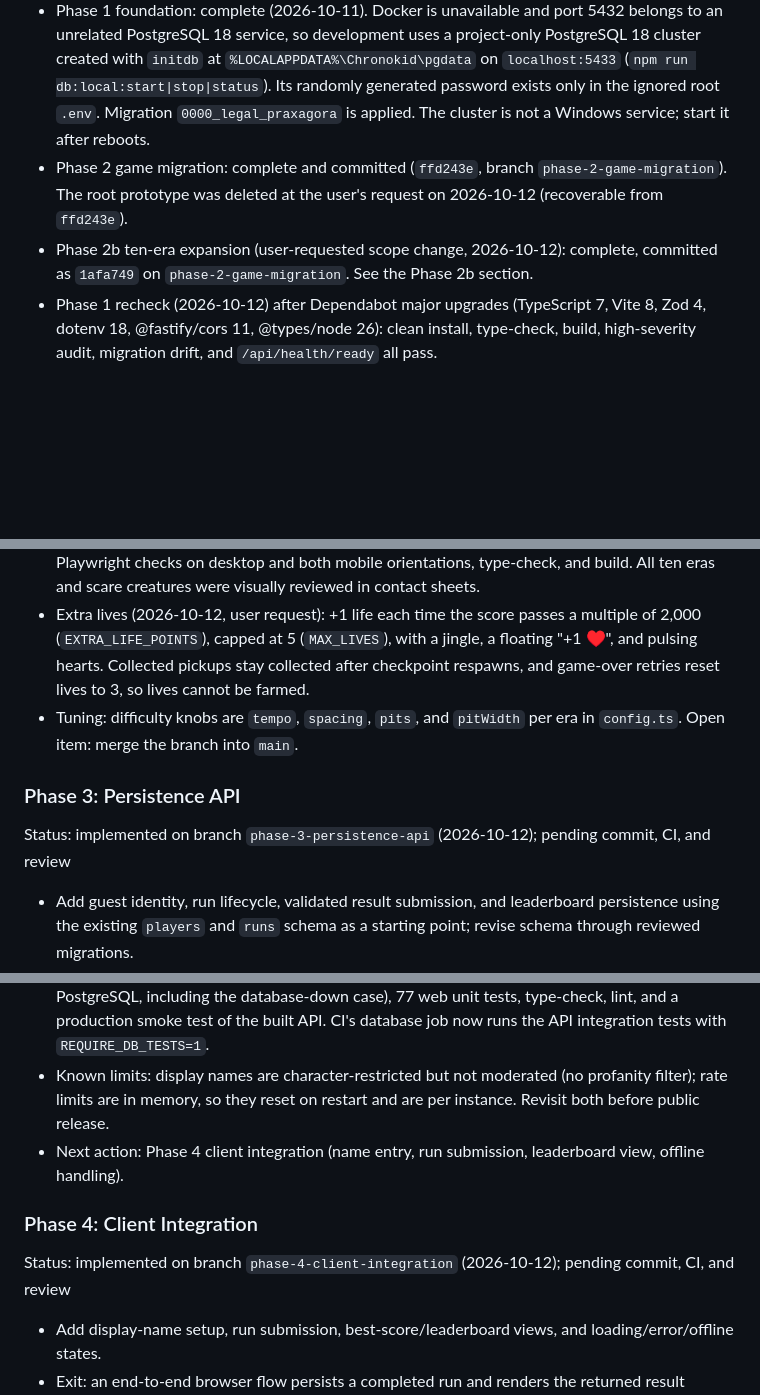
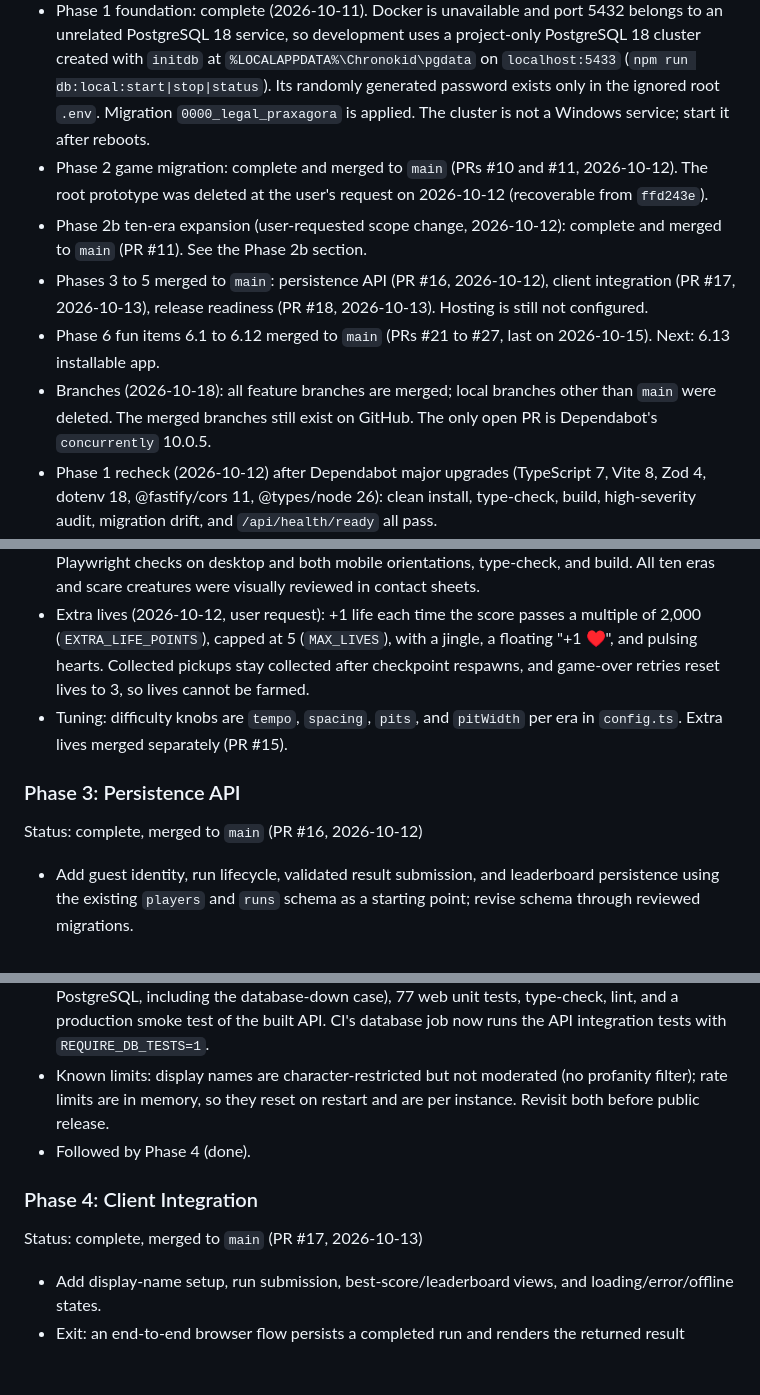
Before and after one commit to svineet15685/Chronokid_Era-Hopper, a Markdown page: PLAN.md, 3 parts joined by grey strips. GitHub-like rendering; blank space fills up the shorter version.

```diff
--- a/PLAN.md
+++ b/PLAN.md
@@ -13,8 +13,11 @@ Last reviewed: 2026-10-12
 
 - Phase 0 guardrails: complete. Shared instructions, API security rules, resumable plan, CI, Dependabot, and read-only code review agent are in place. Type-check, production build, migration drift check, audit threshold, and env ignore checks passed.
 - Phase 1 foundation: complete (2026-10-11). Docker is unavailable and port 5432 belongs to an unrelated PostgreSQL 18 service, so development uses a project-only PostgreSQL 18 cluster created with `initdb` at `%LOCALAPPDATA%\Chronokid\pgdata` on `localhost:5433` (`npm run db:local:start|stop|status`). Its randomly generated password exists only in the ignored root `.env`. Migration `0000_legal_praxagora` is applied. The cluster is not a Windows service; start it after reboots.
-- Phase 2 game migration: complete and committed (`ffd243e`, branch `phase-2-game-migration`). The root prototype was deleted at the user's request on 2026-10-12 (recoverable from `ffd243e`).
-- Phase 2b ten-era expansion (user-requested scope change, 2026-10-12): complete, committed as `1afa749` on `phase-2-game-migration`. See the Phase 2b section.
+- Phase 2 game migration: complete and merged to `main` (PRs #10 and #11, 2026-10-12). The root prototype was deleted at the user's request on 2026-10-12 (recoverable from `ffd243e`).
+- Phase 2b ten-era expansion (user-requested scope change, 2026-10-12): complete and merged to `main` (PR #11). See the Phase 2b section.
+- Phases 3 to 5 merged to `main`: persistence API (PR #16, 2026-10-12), client integration (PR #17, 2026-10-13), release readiness (PR #18, 2026-10-13). Hosting is still not configured.
+- Phase 6 fun items 6.1 to 6.12 merged to `main` (PRs #21 to #27, last on 2026-10-15). Next: 6.13 installable app.
+- Branches (2026-10-18): all feature branches are merged; local branches other than `main` were deleted. The merged branches still exist on GitHub. The only open PR is Dependabot's `concurrently` 10.0.5.
 - Phase 1 recheck (2026-10-12) after Dependabot major upgrades (TypeScript 7, Vite 8, Zod 4, dotenv 18, @fastify/cors 11, @types/node 26): clean install, type-check, build, high-severity audit, migration drift, and `/api/health/ready` all pass.
 - CI/CD hardening (2026-10-12, user request; testing and security only, no deployment): `ci.yml` splits into lint/type-check/build/unit, Playwright browser tests (report artifact on failure), PostgreSQL migration + built-API readiness, dependency audit (`--omit=dev` at any severity, all at high) with registry signature verification, PR dependency review, and zizmor workflow linting; `codeql.yml` runs security-extended queries for TypeScript and Actions on PRs, main, and weekly. Actions and the CI PostgreSQL image are pinned by SHA/digest; Dependabot groups updates and uses a 7-day cooldown. oxlint (`npm run lint`) was added because typescript-eslint does not yet support TypeScript 7. Repository settings (main ruleset with required checks, secret scanning push protection, Dependabot alerts, private vulnerability reporting, read-only Actions token) must be enabled by the user; see README. Deployment is deliberately out of scope until the user configures it.
 - Stack: npm workspaces, Vite + TypeScript client, Fastify + TypeScript API, PostgreSQL + Drizzle, shared TypeScript contracts.
@@ -67,11 +70,11 @@ Status: complete (2026-10-12), committed as `1afa749`; playtested and approved b
 - Jump scares (`scares.ts`): one to three per era; the world freezes for 1.1 s while a cartoon creature pops up over the whole screen (a separate viewport-sized canvas) with a shake, flash, and synthesized sound. No captions, by user request. The 👻 toggle and the sound toggle persist in `localStorage` (failures fall back to defaults). Scare spots passed while scares are off are consumed.
 - Verified (2026-10-12): 75 Vitest tests (including per-era fairness checks: pits narrower than 70% of the era's jump distance, clear start/checkpoint/finish, no ground hazard swaying into a pit), 25 Playwright checks on desktop and both mobile orientations, type-check, and build. All ten eras and scare creatures were visually reviewed in contact sheets.
 - Extra lives (2026-10-12, user request): +1 life each time the score passes a multiple of 2,000 (`EXTRA_LIFE_POINTS`), capped at 5 (`MAX_LIVES`), with a jingle, a floating "+1 ♥", and pulsing hearts. Collected pickups stay collected after checkpoint respawns, and game-over retries reset lives to 3, so lives cannot be farmed.
-- Tuning: difficulty knobs are `tempo`, `spacing`, `pits`, and `pitWidth` per era in `config.ts`. Open item: merge the branch into `main`.
+- Tuning: difficulty knobs are `tempo`, `spacing`, `pits`, and `pitWidth` per era in `config.ts`. Extra lives merged separately (PR #15).
 
 ### Phase 3: Persistence API
 
-Status: implemented on branch `phase-3-persistence-api` (2026-10-12); pending commit, CI, and review
+Status: complete, merged to `main` (PR #16, 2026-10-12)
 
 - Add guest identity, run lifecycle, validated result submission, and leaderboard persistence using the existing `players` and `runs` schema as a starting point; revise schema through reviewed migrations.
 - Enforce input bounds, ownership, rate limits, generic errors, and persistence tests. Treat client results as casual, not cheat-proof.
@@ -81,11 +84,11 @@ Status: implemented on branch `phase-3-persistence-api` (2026-10-12); pending co
 - `GAME_RULES` in `packages/shared` is the single source for era count, pickups per era, and pickup points, used by the game and the API. Because the API imports runtime values from it, `shared` now builds to `dist/` and exposes a `source` export condition for dev tools. The CI readiness step caught the missing build before merge.
 - Verified (2026-10-12): 62 API tests (32 validation unit tests and 30 integration tests against PostgreSQL, including the database-down case), 77 web unit tests, type-check, lint, and a production smoke test of the built API. CI's database job now runs the API integration tests with `REQUIRE_DB_TESTS=1`.
 - Known limits: display names are character-restricted but not moderated (no profanity filter); rate limits are in memory, so they reset on restart and are per instance. Revisit both before public release.
-- Next action: Phase 4 client integration (name entry, run submission, leaderboard view, offline handling).
+- Followed by Phase 4 (done).
 
 ### Phase 4: Client Integration
 
-Status: implemented on branch `phase-4-client-integration` (2026-10-12); pending commit, CI, and review
+Status: complete, merged to `main` (PR #17, 2026-10-13)
 
 - Add display-name setup, run submission, best-score/leaderboard views, and loading/error/offline states.
 - Exit: an end-to-end browser flow persists a completed run and renders the returned result without breaking local single-player play.
```
Also changed, not shown: other parts of PLAN.md (+6 -6 lines).
